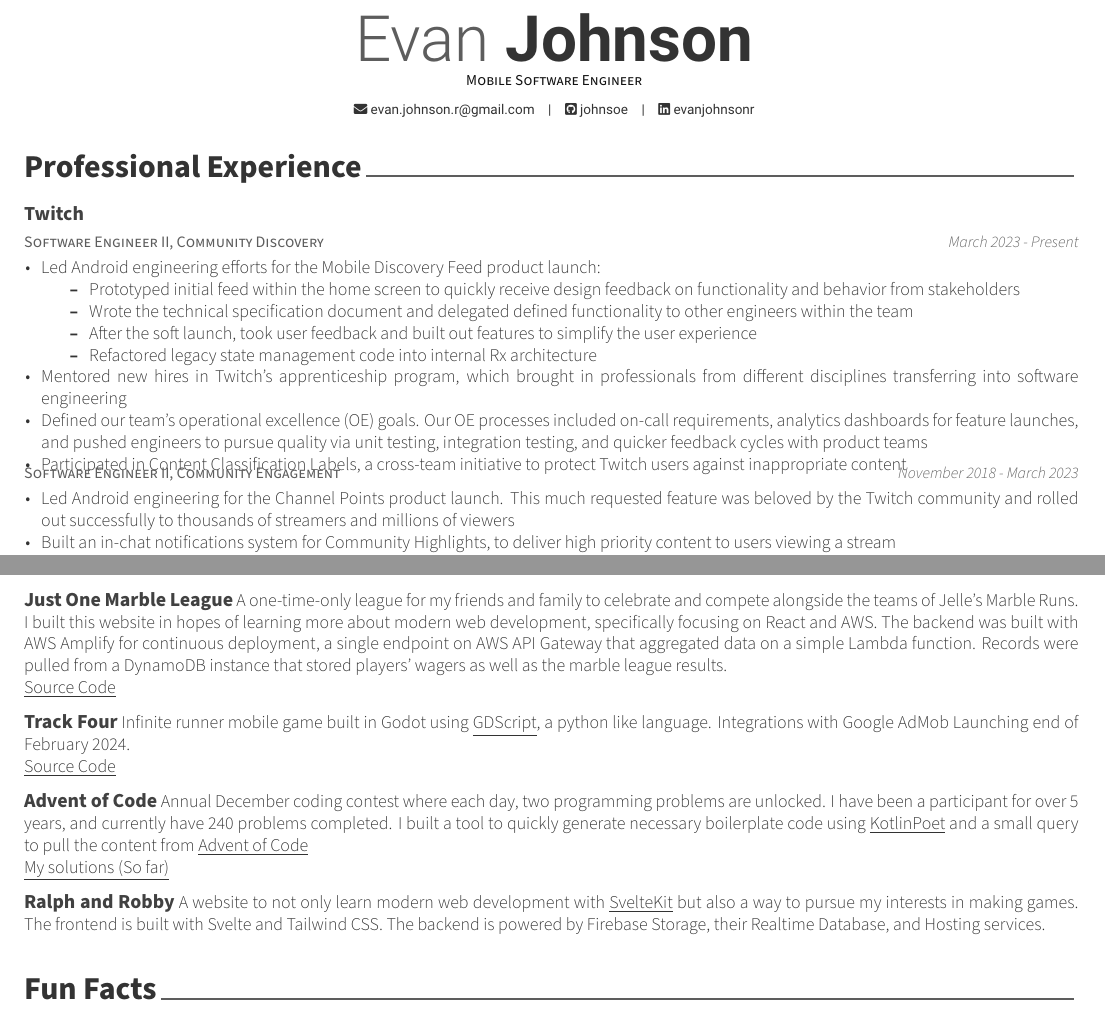
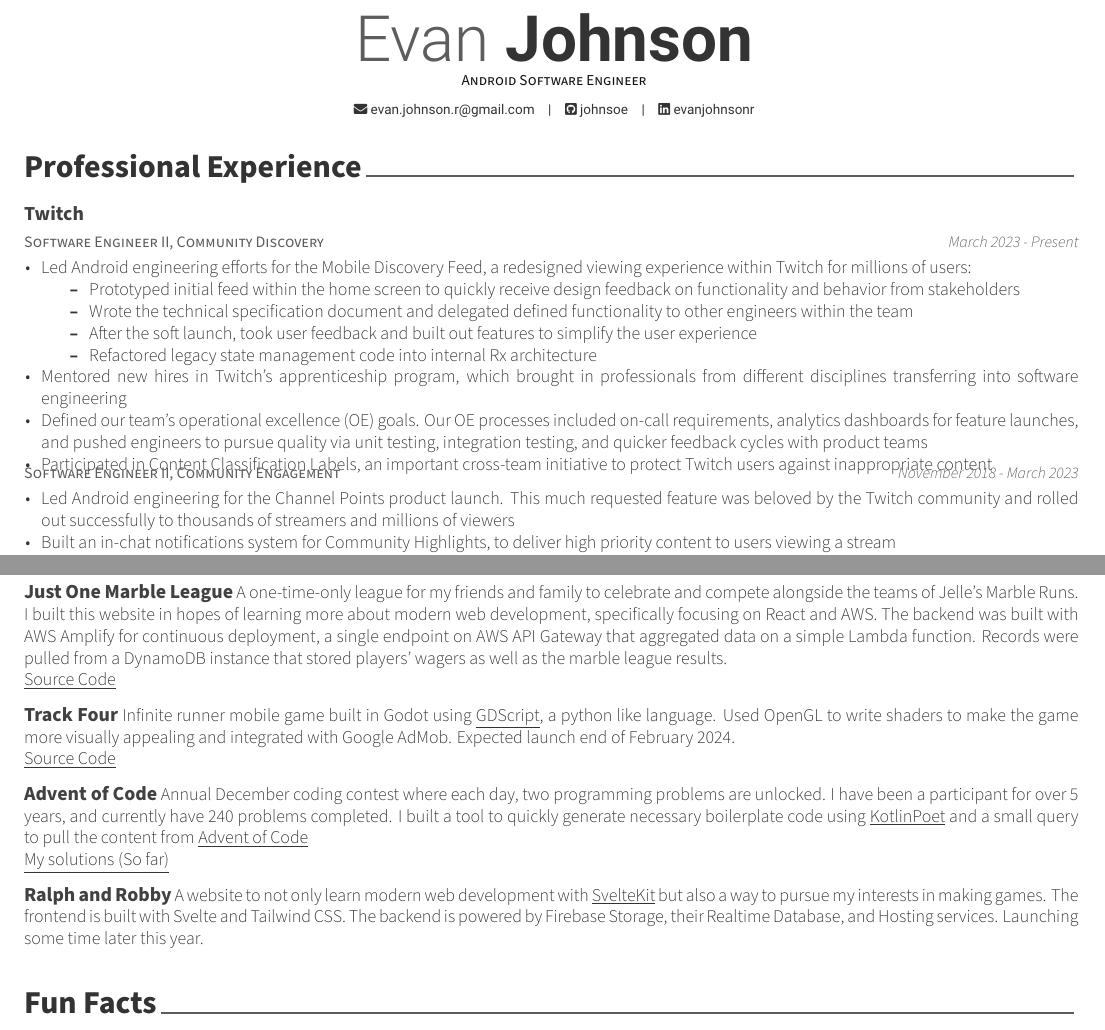
Before and after one commit to johnsoe/resume, a LaTeX CV (evan-johnson-resume.tex, which reads sections/professional.tex, sections/projects.tex): two parts of pages 1 and 2 of 2, joined at a grey line, cut so that both start at the same text. Compiled offline with XeLaTeX.

Commit message:
More cleanup and changes

```diff
--- a/evan-johnson-resume.tex
+++ b/evan-johnson-resume.tex
@@ -55,7 +55,7 @@
 % Available options: circle|rectangle,edge/noedge,left/right
 % \photo[rectangle,edge,right]{./examples/profile}
 \name{Evan}{Johnson}
-\position{Mobile Software Engineer}
+\position{Android Software Engineer}
 \email{evan.johnson.r@gmail.com}
 % \homepage{www.mark.gg}
 \github{johnsoe}
@@ -90,6 +90,7 @@
 %-------------------------------------------------------------------------------
 \input{sections/professional.tex}
 \input{sections/education.tex}
+\newpage
 \input{sections/skills.tex}
 \input{sections/projects.tex}
 \input{sections/extras.tex}
--- a/sections/professional.tex
+++ b/sections/professional.tex
@@ -18,7 +18,7 @@
     {March 2023 - Present} % Date(s)
     {
     \begin{cvitems} % Description(s) of tasks/responsibilities
-    \item { Led Android engineering efforts for the Mobile Discovery Feed product launch:
+    \item { Led Android engineering efforts for the Mobile Discovery Feed, a redesigned viewing experience within Twitch for millions of users:
         \begin{itemize}
             \item Prototyped initial feed within the home screen to quickly receive design feedback on functionality and behavior from stakeholders
             \item Wrote the technical specification document and delegated defined functionality to other engineers within the team
@@ -27,7 +27,7 @@
         \end{itemize}}
     \item Mentored new hires in Twitch's apprenticeship program, which brought in professionals from different disciplines transferring into software engineering
     \item Defined our team's operational excellence (OE) goals. Our OE processes included on-call requirements, analytics dashboards for feature launches, and pushed engineers to pursue quality via unit testing, integration testing, and quicker feedback cycles with product teams
-    \item Participated in Content Classification Labels, a cross-team initiative to protect Twitch users against inappropriate content
+    \item Participated in Content Classification Labels, an important cross-team initiative to protect Twitch users against inappropriate content
     \end{cvitems}
     }
 
--- a/sections/projects.tex
+++ b/sections/projects.tex
@@ -20,7 +20,8 @@
 \entrytitlestyle{Track Four}
 \begin{quote}
 % \\\leading{13pt}
-\thinspace Infinite runner mobile game built in Godot using \href{https://docs.godotengine.org/en/stable/tutorials/scripting/gdscript/gdscript_basics.html}{\underline{GDScript}}, a python like language. Integrations with Google AdMob Launching end of February 2024.
+\thinspace Infinite runner mobile game built in Godot using \href{https://docs.godotengine.org/en/stable/tutorials/scripting/gdscript/gdscript_basics.html}{\underline{GDScript}}, a python like language.
+Used OpenGL to write shaders to make the game more visually appealing and integrated with Google AdMob. Expected launch end of February 2024.
 \newline\href{https://github.com/johnsoe/Track-Four}{\underline {Source Code}}
 \end{quote}
 
@@ -36,7 +37,7 @@
 \begin{quote}
 % \\\leading{13pt}
 \thinspace A website to not only learn modern web development with \href{https://kit.svelte.dev/}{\underline{SvelteKit}} but also a way to pursue my interests in making games. The
-frontend is built with Svelte and Tailwind CSS. The backend is powered by Firebase Storage, their Realtime Database, and Hosting services.
+frontend is built with Svelte and Tailwind CSS. The backend is powered by Firebase Storage, their Realtime Database, and Hosting services. Launching some time later this year.
 \end{quote}
 
 
```
Also changed, not shown: README.md, evan-johnson-resume.pdf.
